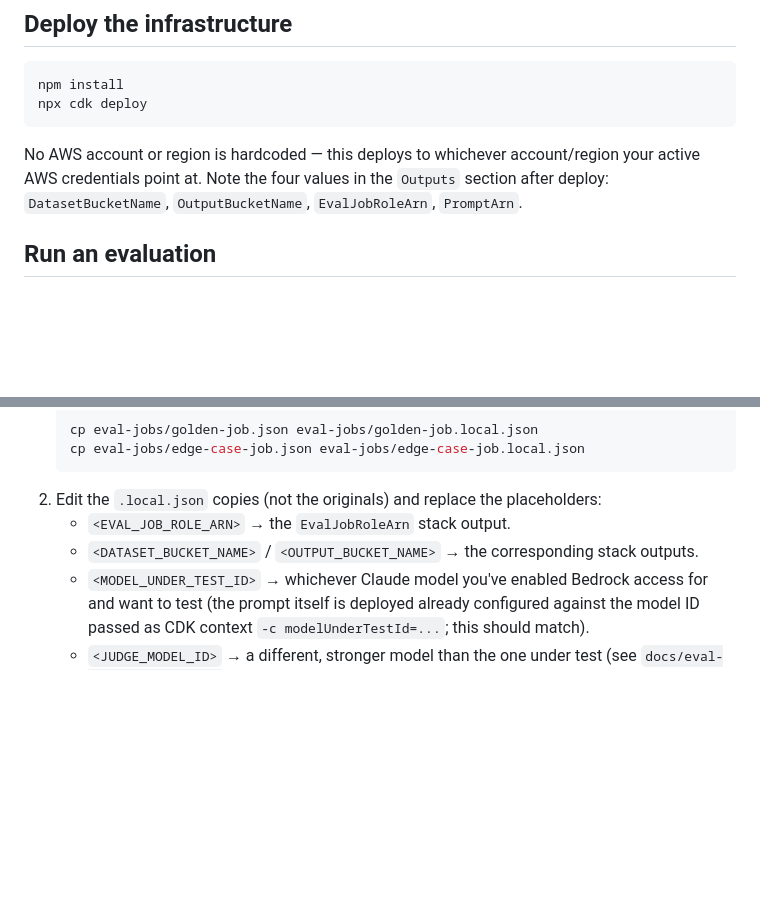
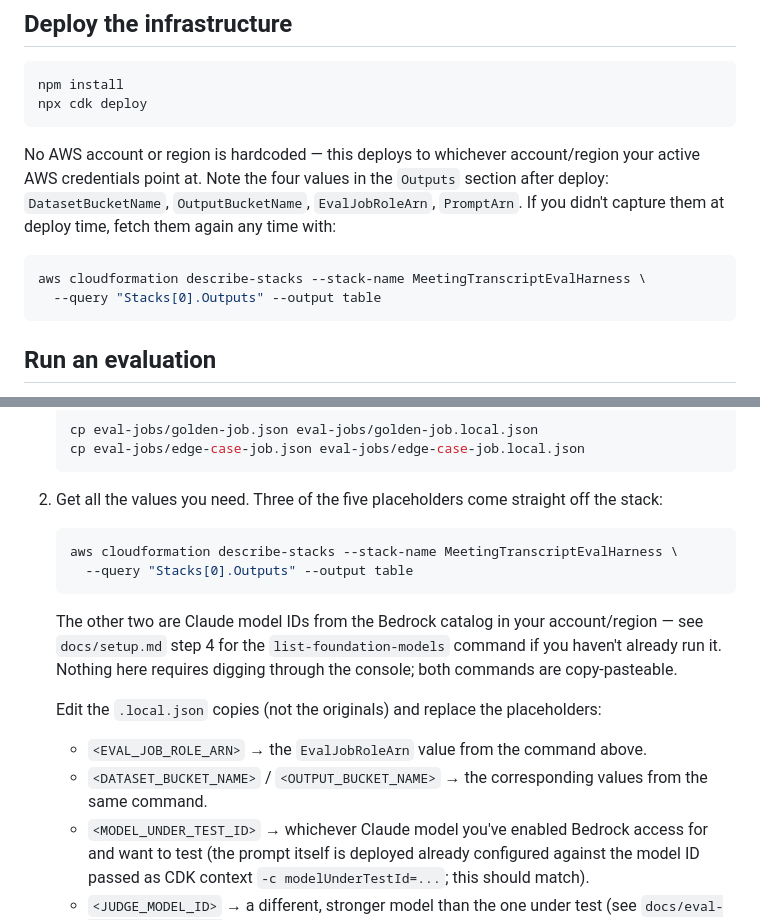
Before and after one commit to alwaystudios/meeting-transcript-processing, a Markdown page: docs/runbook.md, 2 parts joined by grey strips. GitHub-like rendering; blank space fills up the shorter version.

Commit message:
Document the actual command to get placeholder values
The runbook told people to fill in stack-output and model-ID
placeholders but never showed how to retrieve them - it just named
them, which meant trudging through the console. Added the actual
describe-stacks command (for the three stack outputs) directly where
the placeholders are listed, and pointed at setup.md's existing
list-foundation-models command for the two model IDs.

````diff
--- a/docs/runbook.md
+++ b/docs/runbook.md
@@ -9,7 +9,12 @@ npx cdk deploy
 
 No AWS account or region is hardcoded — this deploys to whichever account/region your active AWS
 credentials point at. Note the four values in the `Outputs` section after deploy:
-`DatasetBucketName`, `OutputBucketName`, `EvalJobRoleArn`, `PromptArn`.
+`DatasetBucketName`, `OutputBucketName`, `EvalJobRoleArn`, `PromptArn`. If you didn't capture them
+at deploy time, fetch them again any time with:
+```bash
+aws cloudformation describe-stacks --stack-name MeetingTranscriptEvalHarness \
+  --query "Stacks[0].Outputs" --output table
+```
 
 ## Run an evaluation
 
@@ -25,9 +30,19 @@ assumption about deployment target. Instead:
    cp eval-jobs/golden-job.json eval-jobs/golden-job.local.json
    cp eval-jobs/edge-case-job.json eval-jobs/edge-case-job.local.json
    ```
-2. Edit the `.local.json` copies (not the originals) and replace the placeholders:
-   - `<EVAL_JOB_ROLE_ARN>` → the `EvalJobRoleArn` stack output.
-   - `<DATASET_BUCKET_NAME>` / `<OUTPUT_BUCKET_NAME>` → the corresponding stack outputs.
+2. Get all the values you need. Three of the five placeholders come straight off the stack:
+   ```bash
+   aws cloudformation describe-stacks --stack-name MeetingTranscriptEvalHarness \
+     --query "Stacks[0].Outputs" --output table
+   ```
+   The other two are Claude model IDs from the Bedrock catalog in your account/region — see
+   `docs/setup.md` step 4 for the `list-foundation-models` command if you haven't already run it.
+   Nothing here requires digging through the console; both commands are copy-pasteable.
+
+   Edit the `.local.json` copies (not the originals) and replace the placeholders:
+   - `<EVAL_JOB_ROLE_ARN>` → the `EvalJobRoleArn` value from the command above.
+   - `<DATASET_BUCKET_NAME>` / `<OUTPUT_BUCKET_NAME>` → the corresponding values from the same
+     command.
    - `<MODEL_UNDER_TEST_ID>` → whichever Claude model you've enabled Bedrock access for and want
      to test (the prompt itself is deployed already configured against the model ID passed as
      CDK context `-c modelUnderTestId=...`; this should match).
````
